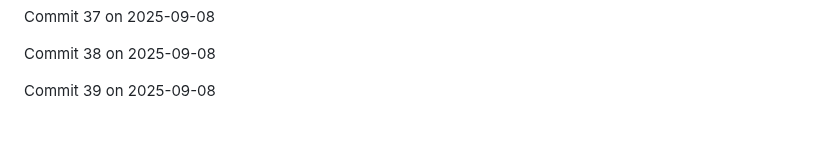
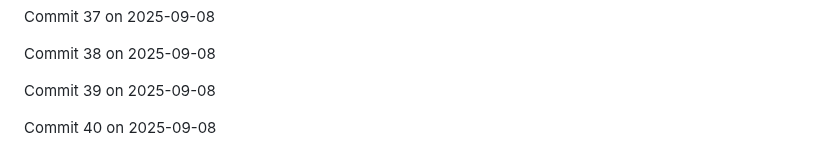
Before and after one commit to JaspreetJ117/NotTurboLearn, a Markdown page: README.md, the part around the change. Rendered like a GitHub page; blank space fills up the shorter version.

Commit message:
Backdated commit 40 for 2025-09-08

```diff
--- a/README.md
+++ b/README.md
@@ -564,3 +564,5 @@ Commit 37 on 2025-09-08
 Commit 38 on 2025-09-08
 
 Commit 39 on 2025-09-08
+
+Commit 40 on 2025-09-08
```
